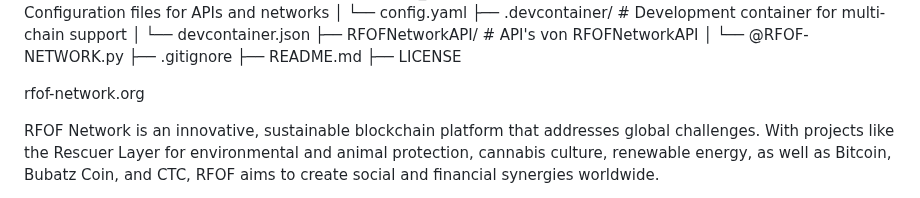
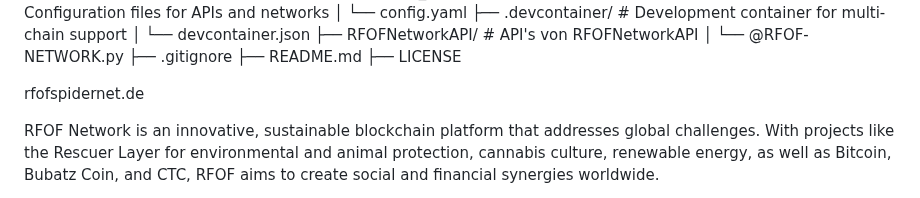
Before and after one commit to RFOF-NETWORK/rfof-network.org, a Markdown page: README.md, the part around the change. GitHub-like rendering.

Commit message:
Update README.md
Signed-off-by: rfof-network.org <176731182+RFOF-NETWORK@users.noreply.github.com>

```diff
--- a/README.md
+++ b/README.md
@@ -51,7 +51,7 @@ main NET:
 
 project-root/ ├── .git/ ├── docs/ # GitHub Pages files │ ├── index.html │ ├── style.css │ ├── script.js ├── contracts/ # Smart contracts for tokens & functions │ ├── bbc/ │ │ └── BBC_Token_Code.py.fc │ ├── tokens/ │ │ ├── TBC.sol # To-Batz Token │ │ ├── TBTC.sol # To-Batt Token │ │ ├── NEC.sol # Not-Energy-Coin │ │ └── BBCHO.sol # Bubatz-Coin-Holder-Official ├── api/ # API for control and logic │ ├── main.py # Main API │ └── handlers/ # Modules for managing transactions, tokens, users │ ├── transaction_handler.py │ ├── token_handler.py │ └── user_handler.py ├── frontend/ # Web interface for user interactions │ ├── index.html │ ├── app.js │ └── style.css ├── utils/ # Helper modules for efficiency and security │ ├── blockchain_utils.py │ ├── encryption.py │ └── validation.py ├── config/ # Configuration files for APIs and networks │ └── config.yaml ├── .devcontainer/ # Development container for multi-chain support │ └── devcontainer.json ├── RFOFNetworkAPI/ # API's von RFOFNetworkAPI │ └── @RFOF-NETWORK.py ├── .gitignore ├── README.md ├── LICENSE
 
-rfof-network.org
+rfofspidernet.de
 
 RFOF Network is an innovative, sustainable blockchain platform that addresses global challenges. With projects like the Rescuer Layer for environmental and animal protection, cannabis culture, renewable energy, as well as Bitcoin, Bubatz Coin, and CTC, RFOF aims to create social and financial synergies worldwide.
 
```
